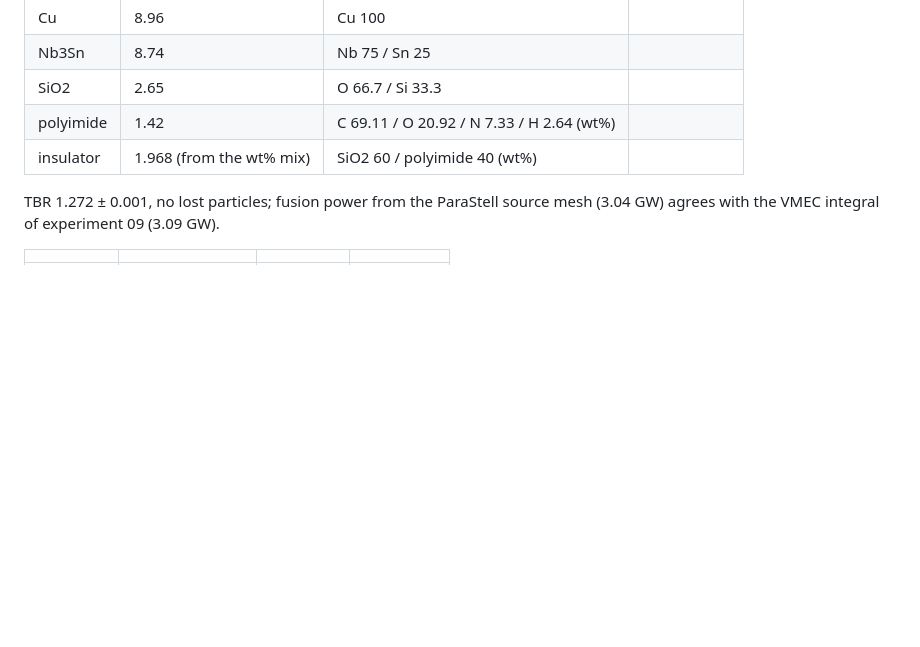
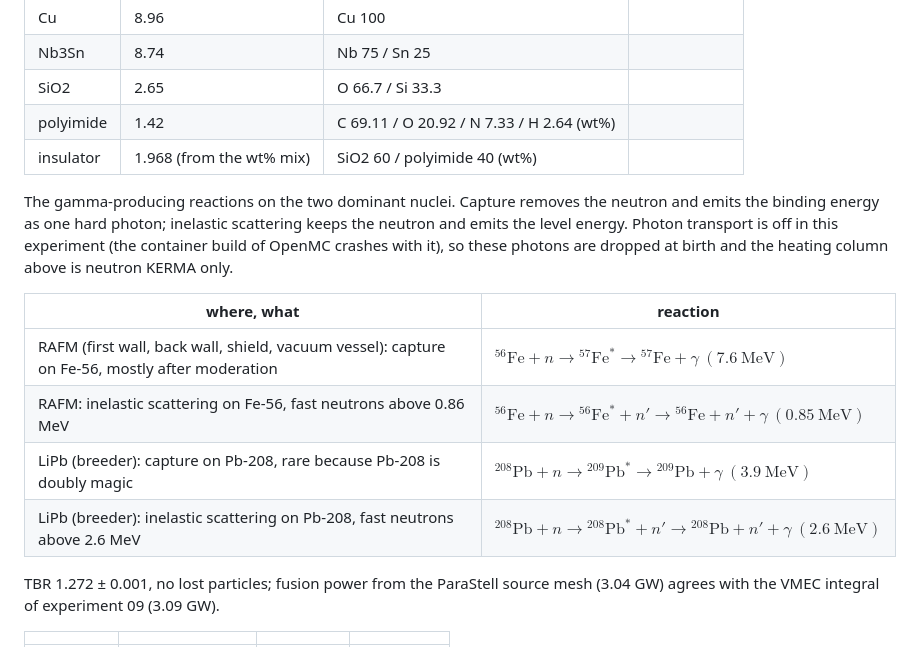
Before and after one commit to lzpel/alphastell, a Markdown page: README.md, the part around the change. Drawn GitHub-style; blank space fills up the shorter version.

Commit message:
README: Fe and Pb capture and inelastic reactions in experiment 10

```diff
--- a/README.md
+++ b/README.md
@@ -116,6 +116,15 @@ The constituent materials (Table 2 of the ParaStell paper, as defined in `materi
 | polyimide | 1.42 | C 69.11 / O 20.92 / N 7.33 / H 2.64 (wt%) | |
 | insulator | 1.968 (from the wt% mix) | SiO2 60 / polyimide 40 (wt%) | |
 
+The gamma-producing reactions on the two dominant nuclei. Capture removes the neutron and emits the binding energy as one hard photon; inelastic scattering keeps the neutron and emits the level energy. Photon transport is off in this experiment (the container build of OpenMC crashes with it), so these photons are dropped at birth and the heating column above is neutron KERMA only.
+
+| where, what | reaction |
+|---|---|
+| RAFM (first wall, back wall, shield, vacuum vessel): capture on Fe-56, mostly after moderation | ${}^{56}\mathrm{Fe} + n \rightarrow {}^{57}\mathrm{Fe}^{*} \rightarrow {}^{57}\mathrm{Fe} + \gamma\ (7.6\ \mathrm{MeV})$ |
+| RAFM: inelastic scattering on Fe-56, fast neutrons above 0.86 MeV | ${}^{56}\mathrm{Fe} + n \rightarrow {}^{56}\mathrm{Fe}^{*} + n' \rightarrow {}^{56}\mathrm{Fe} + n' + \gamma\ (0.85\ \mathrm{MeV})$ |
+| LiPb (breeder): capture on Pb-208, rare because Pb-208 is doubly magic | ${}^{208}\mathrm{Pb} + n \rightarrow {}^{209}\mathrm{Pb}^{*} \rightarrow {}^{209}\mathrm{Pb} + \gamma\ (3.9\ \mathrm{MeV})$ |
+| LiPb (breeder): inelastic scattering on Pb-208, fast neutrons above 2.6 MeV | ${}^{208}\mathrm{Pb} + n \rightarrow {}^{208}\mathrm{Pb}^{*} + n' \rightarrow {}^{208}\mathrm{Pb} + n' + \gamma\ (2.6\ \mathrm{MeV})$ |
+
 TBR 1.272 ± 0.001, no lost particles; fusion power from the ParaStell source mesh (3.04 GW) agrees with the VMEC integral of experiment 09 (3.09 GW).
 
 | | | | |
```
